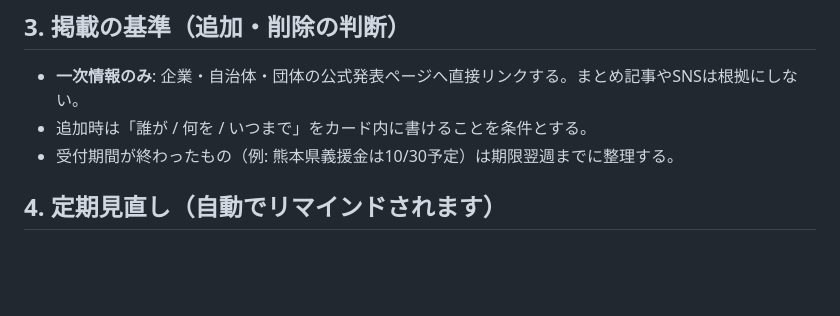
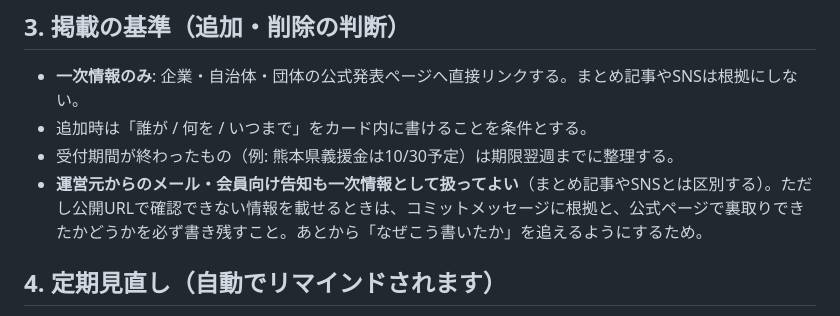
Before and after one commit to yumaji/kumamoto-shien-repo, a Markdown page: OPERATIONS.md, the part around the change. Drawn GitHub-style; blank space fills up the shorter version.

Commit message:
docs: 運営元からの直接告知の扱いを掲載基準に明記
カブアンドの受付終了日・寄付先は、運営から支援者へ配信された告知が
唯一の入手経路だった（公式ページはegressで遮断、検索も未反映）。
この種の情報をまとめ記事やSNSと同列に扱うと必要な更新ができないため、
一次情報として扱ってよいことを明文化した。

あわせて、公開URLで確認できない情報を載せる場合はコミットメッセージに
根拠と裏取りの可否を残すことを条件とした。

Co-Authored-By: Claude Opus 5 <noreply@anthropic.com>
Claude-Session: https://claude.ai/code/session_0193fTZZrLASCaR8WMYgvj1M

```diff
--- a/OPERATIONS.md
+++ b/OPERATIONS.md
@@ -23,6 +23,7 @@
 - **一次情報のみ**: 企業・自治体・団体の公式発表ページへ直接リンクする。まとめ記事やSNSは根拠にしない。
 - 追加時は「誰が / 何を / いつまで」をカード内に書けることを条件とする。
 - 受付期間が終わったもの（例: 熊本県義援金は10/30予定）は期限翌週までに整理する。
+- **運営元からのメール・会員向け告知も一次情報として扱ってよい**（まとめ記事やSNSとは区別する）。ただし公開URLで確認できない情報を載せるときは、コミットメッセージに根拠と、公式ページで裏取りできたかどうかを必ず書き残すこと。あとから「なぜこう書いたか」を追えるようにするため。
 
 ## 4. 定期見直し（自動でリマインドされます）
 
```
